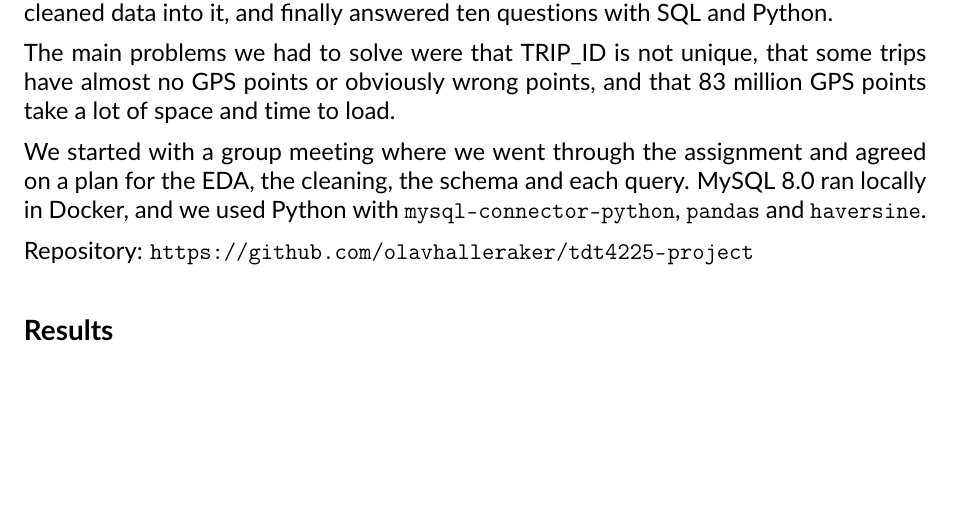
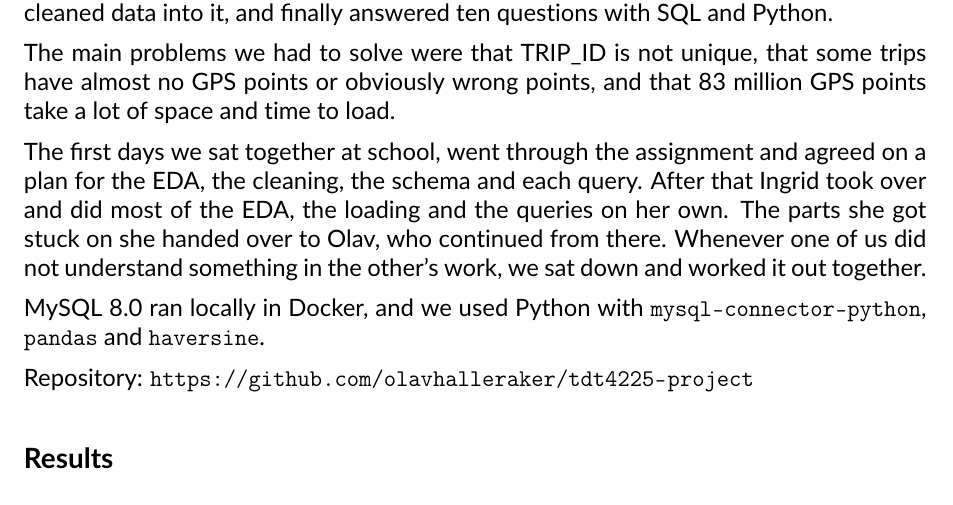
Before and after one commit to olavhalleraker/tdt4225-project, a LaTeX document (report/report.tex): part of page 1 of 17, cut so that both start at the same text, the shorter picture padded with empty space. Compiled offline with pdfLaTeX.

Commit message:
Describe how the group split the work in the report

```diff
--- a/report/report.tex
+++ b/report/report.tex
@@ -88,9 +88,13 @@ The main problems we had to solve were that TRIP\_ID is not unique, that
 some trips have almost no GPS points or obviously wrong points, and that
 83 million GPS points take a lot of space and time to load.
 
-We started with a group meeting where we went through the assignment and
-agreed on a plan for the EDA, the cleaning, the schema and each query.
-% TODO: describe how you split the work between you.
+The first days we sat together at school, went through the assignment and
+agreed on a plan for the EDA, the cleaning, the schema and each query. After
+that Ingrid took over and did most of the EDA, the loading and the queries on
+her own. The parts she got stuck on she handed over to Olav, who continued
+from there. Whenever one of us did not understand something in the other's
+work, we sat down and worked it out together.
+
 MySQL 8.0 ran locally in Docker, and we used Python with
 \texttt{mysql-connector-python}, \texttt{pandas} and \texttt{haversine}.
 
```
